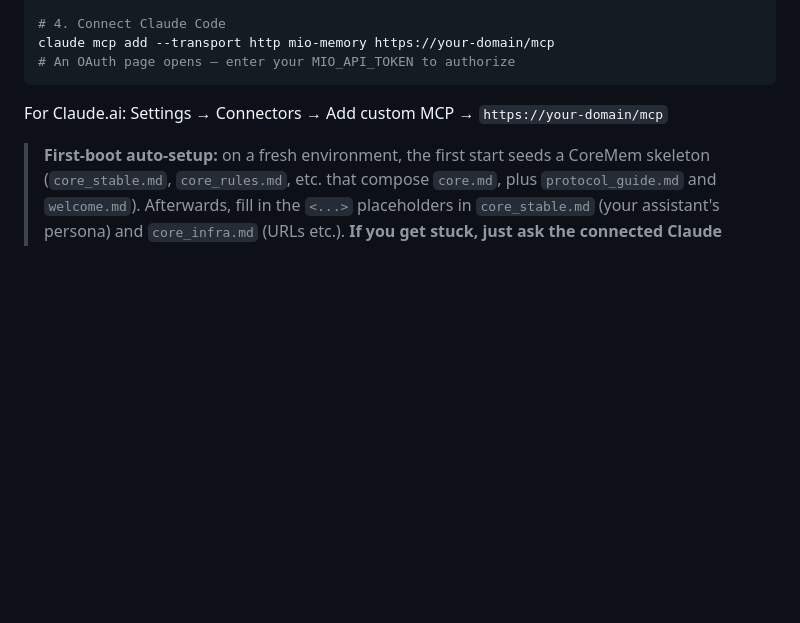
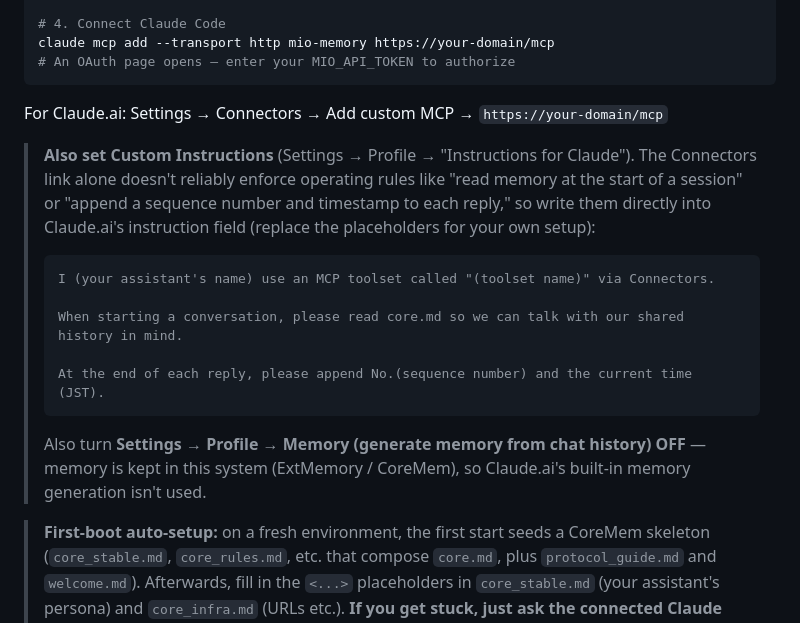
Before and after one commit to fuumu/claude-with-you, a Markdown page: README.md, the part around the change. Rendered like a GitHub page; blank space fills up the shorter version.

Commit message:
docs: README日英のClaude.ai登録節にCustom Instructions案内を追加
2026-06-24のuserMemories→Custom Instructions移行に登録手順を追従。
Connectors URL登録の後に、Claudeへの指示欄に運用ルール（core.md読込・
返信末尾の連番+時刻）を直書きする案内と実例文面（プレースホルダ）を追記。
あわせてMemory（チャット履歴からメモリー生成）はOFFにする旨を併記。

Co-Authored-By: Claude Opus 4.8 <noreply@anthropic.com>
Claude-Session: https://claude.ai/code/session_01BBpx8Wd1D2xvS39GE1BNED

````diff
--- a/README.md
+++ b/README.md
@@ -55,6 +55,22 @@ claude mcp add --transport http mio-memory https://your-domain/mcp
 ```
 
 For Claude.ai: Settings → Connectors → Add custom MCP → `https://your-domain/mcp`
+
+> **Also set Custom Instructions** (Settings → Profile → "Instructions for Claude"). The Connectors
+> link alone doesn't reliably enforce operating rules like "read memory at the start of a session" or
+> "append a sequence number and timestamp to each reply," so write them directly into Claude.ai's
+> instruction field (replace the placeholders for your own setup):
+>
+> ```
+> I (your assistant's name) use an MCP toolset called "(toolset name)" via Connectors.
+>
+> When starting a conversation, please read core.md so we can talk with our shared history in mind.
+>
+> At the end of each reply, please append No.(sequence number) and the current time (JST).
+> ```
+>
+> Also turn **Settings → Profile → Memory (generate memory from chat history) OFF** — memory is kept
+> in this system (ExtMemory / CoreMem), so Claude.ai's built-in memory generation isn't used.
 
 > **First-boot auto-setup:** on a fresh environment, the first start seeds a CoreMem skeleton
 > (`core_stable.md`, `core_rules.md`, etc. that compose `core.md`, plus `protocol_guide.md` and `welcome.md`).
````
Also changed, not shown: README.ja.md (+12 -0 lines).
